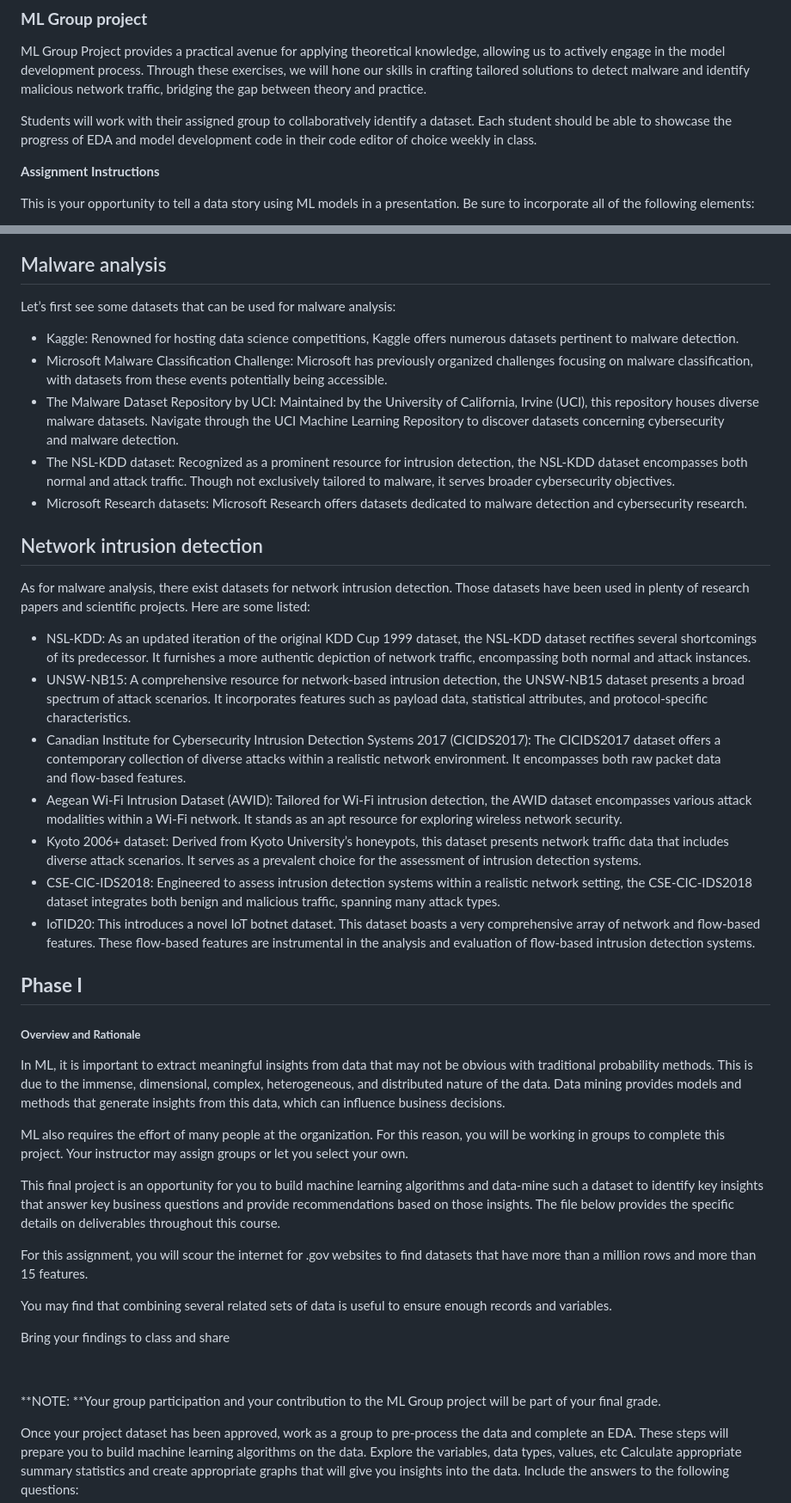
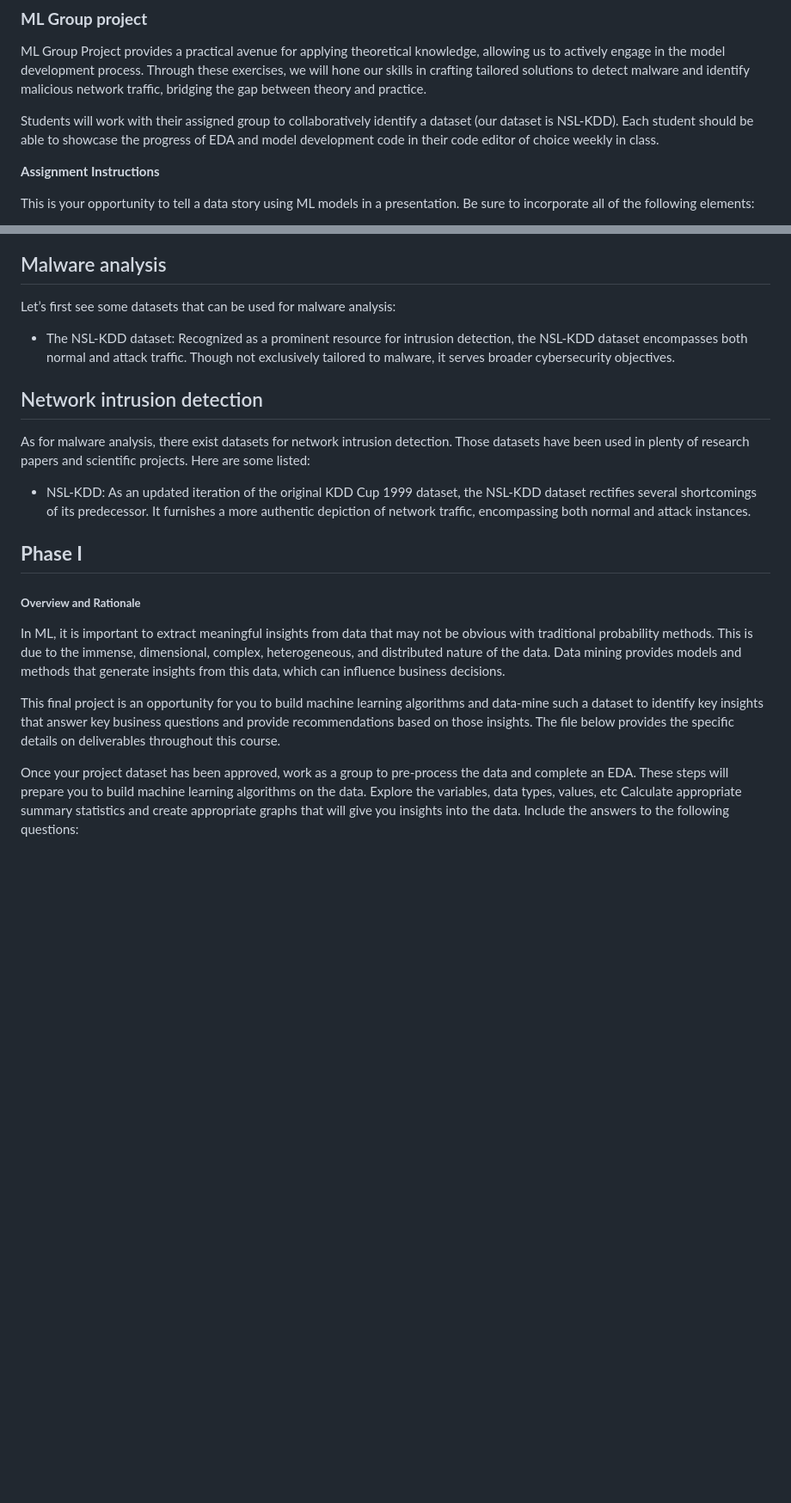
Before and after one commit to willdaly/ml-group-project, a Markdown page: ASSIGNMENT.md, 2 parts joined by grey strips. Shown at 86% size. Drawn GitHub-style; blank space fills up the shorter version.

Commit message:
updated assignment

```diff
--- a/ASSIGNMENT.md
+++ b/ASSIGNMENT.md
@@ -5,7 +5,7 @@
 
 ML Group Project provides a practical avenue for applying theoretical knowledge, allowing us to actively engage in the model development process. Through these exercises, we will hone our skills in crafting tailored solutions to detect malware and identify malicious network traffic, bridging the gap between theory and practice.
 
-Students will work with their assigned group to collaboratively identify a dataset. Each student should be able to showcase the progress of EDA and model development code in their code editor of choice weekly in class.
+Students will work with their assigned group to collaboratively identify a dataset (our dataset is NSL-KDD). Each student should be able to showcase the progress of EDA and model development code in their code editor of choice weekly in class.
 
 **Assignment Instructions**
 
@@ -42,23 +42,13 @@ Many datasets exist for training and testing malware classification and network
 
 Let’s first see some datasets that can be used for malware analysis:
 
-- Kaggle: Renowned for hosting data science competitions, Kaggle offers numerous datasets pertinent to malware detection.
-- Microsoft Malware Classification Challenge: Microsoft has previously organized challenges focusing on malware classification, with datasets from these events potentially being accessible.
-- The Malware Dataset Repository by UCI: Maintained by the University of California, Irvine (UCI), this repository houses diverse malware datasets. Navigate through the UCI Machine Learning Repository to discover datasets concerning cybersecurity and malware detection.
 - The NSL-KDD dataset: Recognized as a prominent resource for intrusion detection, the NSL-KDD dataset encompasses both normal and attack traffic. Though not exclusively tailored to malware, it serves broader cybersecurity objectives.
-- Microsoft Research datasets: Microsoft Research offers datasets dedicated to malware detection and cybersecurity research.
 
 ## Network intrusion detection
 
 As for malware analysis, there exist datasets for network intrusion detection. Those datasets have been used in plenty of research papers and scientific projects. Here are some listed:
 
 - NSL-KDD: As an updated iteration of the original KDD Cup 1999 dataset, the NSL-KDD dataset rectifies several shortcomings of its predecessor. It furnishes a more authentic depiction of network traffic, encompassing both normal and attack instances.
-- UNSW-NB15: A comprehensive resource for network-based intrusion detection, the UNSW-NB15 dataset presents a broad spectrum of attack scenarios. It incorporates features such as payload data, statistical attributes, and protocol-specific characteristics.
-- Canadian Institute for Cybersecurity Intrusion Detection Systems 2017 (CICIDS2017): The CICIDS2017 dataset offers a contemporary collection of diverse attacks within a realistic network environment. It encompasses both raw packet data and flow-based features.
-- Aegean Wi-Fi Intrusion Dataset (AWID): Tailored for Wi-Fi intrusion detection, the AWID dataset encompasses various attack modalities within a Wi-Fi network. It stands as an apt resource for exploring wireless network security.
-- Kyoto 2006+ dataset: Derived from Kyoto University’s honeypots, this dataset presents network traffic data that includes diverse attack scenarios. It serves as a prevalent choice for the assessment of intrusion detection systems.
-- CSE-CIC-IDS2018: Engineered to assess intrusion detection systems within a realistic network setting, the CSE-CIC-IDS2018 dataset integrates both benign and malicious traffic, spanning many attack types.
-- IoTID20: This introduces a novel IoT botnet dataset. This dataset boasts a very comprehensive array of network and flow-based features. These flow-based features are instrumental in the analysis and evaluation of flow-based intrusion detection systems.
 
 ## **Phase I**
 
@@ -66,19 +56,7 @@ As for malware analysis, there exist datasets for network intrusion detection.
 
 In ML, it is important to extract meaningful insights from data that may not be obvious with traditional probability methods. This is due to the immense, dimensional, complex, heterogeneous, and distributed nature of the data. Data mining provides models and methods that generate insights from this data, which can influence business decisions.
 
-ML also requires the effort of many people at the organization. For this reason, you will be working in groups to complete this project. Your instructor may assign groups or let you select your own.
-
 This final project is an opportunity for you to build machine learning algorithms and data-mine such a dataset to identify key insights that answer key business questions and provide recommendations based on those insights. The file below provides the specific details on deliverables throughout this course.
-
-For this assignment, you will scour the internet for .gov websites to find datasets that have more than a million rows and more than 15 features.
-
-You may find that combining several related sets of data is useful to ensure enough records and variables.
-
-Bring your findings to class and share
-
-
-
-**NOTE: **Your group participation and your contribution to the ML Group project will be part of your final grade.
 
 Once your project dataset has been approved, work as a group to pre-process the data and complete an EDA. These steps will prepare you to build machine learning algorithms on the data. Explore the variables, data types, values, etc Calculate appropriate summary statistics and create appropriate graphs that will give you insights into the data. Include the answers to the following questions:
 
```
Also changed, not shown: other parts of ASSIGNMENT.md (+1 -1 lines).
